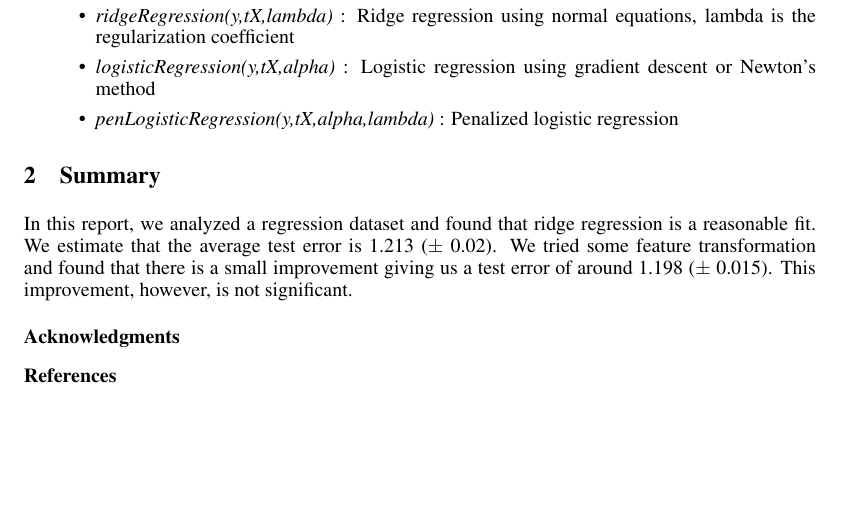
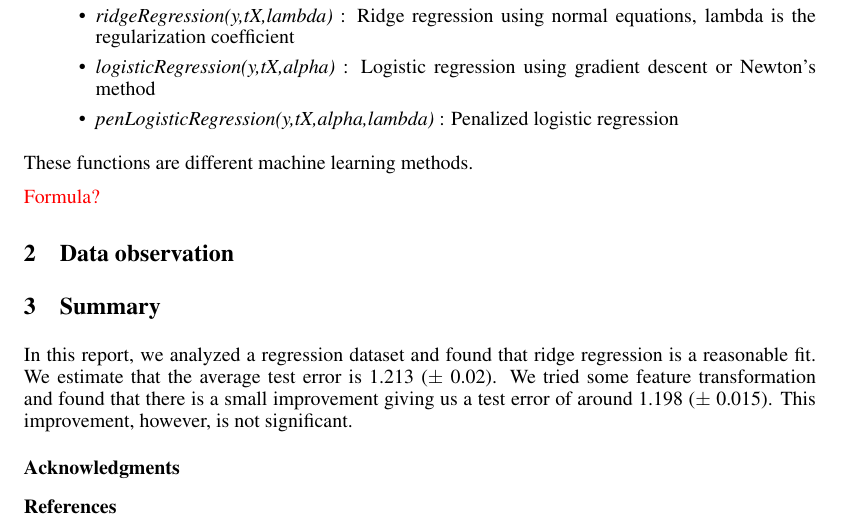
Before and after one commit to kserrano/pcml_projects, a LaTeX paper (report/paper.tex): part of the page, cut so that both start at the same text, the shorter picture padded with empty space. Compiled offline with pdfLaTeX.

```diff
--- a/report/paper.tex
+++ b/report/paper.tex
@@ -51,6 +51,11 @@
 \item \textit{penLogisticRegression(y,tX,alpha,lambda)} : Penalized logistic regression
 
 \end{itemize}
+These functions are different machine learning methods.
+
+\textcolor{red}{Formula?}
+
+\section{Data observation}
 
 
 
```
Also changed, not shown: 2 other files.
